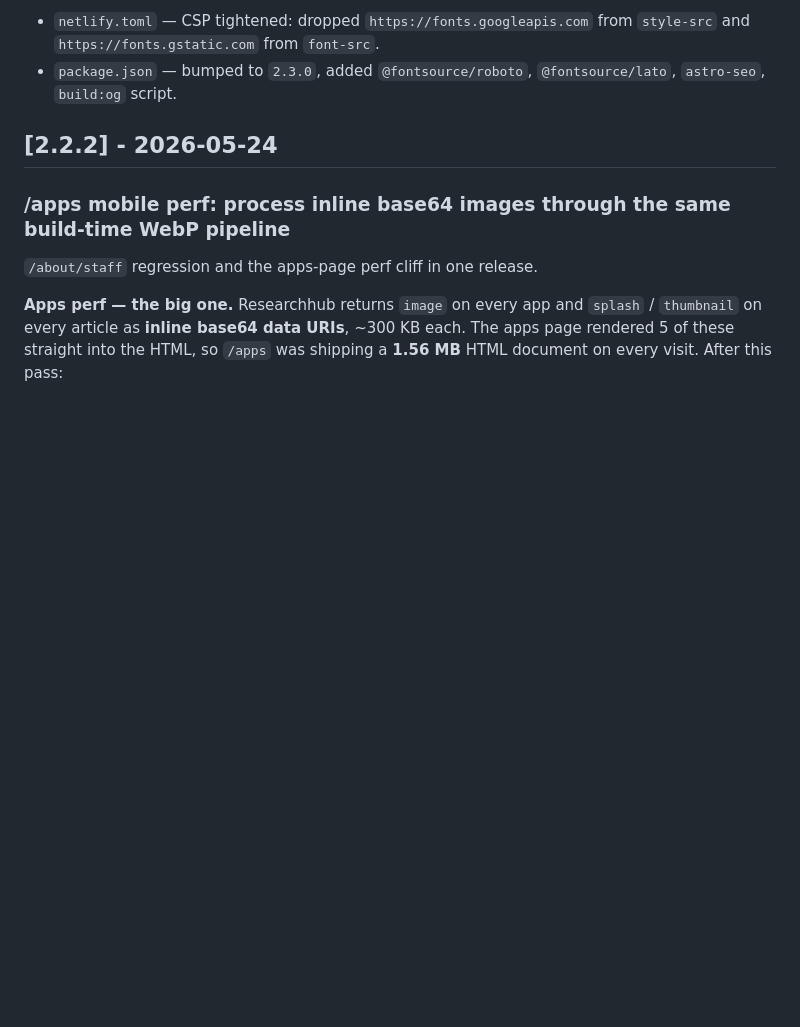
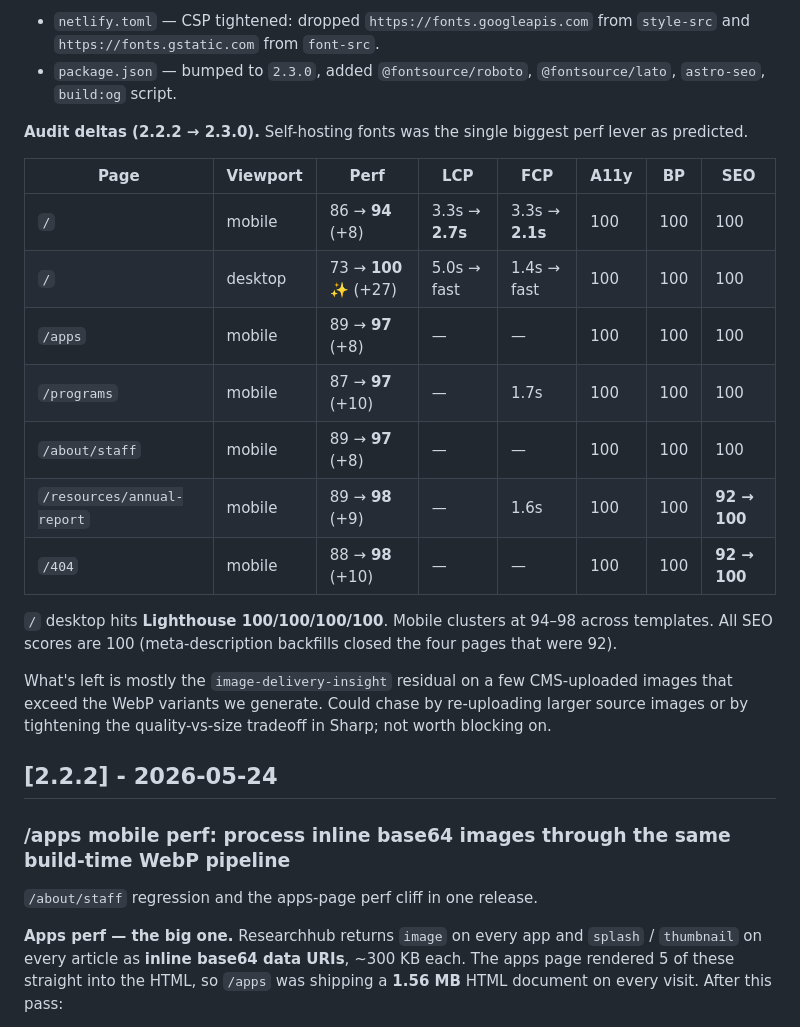
Before and after one commit to ICJIA/adult-redeploy-client-next, a Markdown page: CHANGELOG.md, the part around the change. Drawn GitHub-style; blank space fills up the shorter version.

Commit message:
docs: 2.3.0 audit deltas (desktop home = 100/100/100/100)

```diff
--- a/CHANGELOG.md
+++ b/CHANGELOG.md
@@ -70,6 +70,28 @@ share with other repos (direct URL is the easiest entry point).
   from `style-src` and `https://fonts.gstatic.com` from `font-src`.
 - `package.json` — bumped to `2.3.0`, added `@fontsource/roboto`,
   `@fontsource/lato`, `astro-seo`, `build:og` script.
+
+**Audit deltas (2.2.2 → 2.3.0).** Self-hosting fonts was the single
+biggest perf lever as predicted.
+
+| Page | Viewport | Perf | LCP | FCP | A11y | BP | SEO |
+|---|---|---|---|---|---|---|---|
+| `/` | mobile  | 86 → **94** (+8)  | 3.3s → **2.7s** | 3.3s → **2.1s** | 100 | 100 | 100 |
+| `/` | desktop | 73 → **100** ✨ (+27) | 5.0s → fast | 1.4s → fast | 100 | 100 | 100 |
+| `/apps` | mobile | 89 → **97** (+8) | — | — | 100 | 100 | 100 |
+| `/programs` | mobile | 87 → **97** (+10) | — | 1.7s | 100 | 100 | 100 |
+| `/about/staff` | mobile | 89 → **97** (+8) | — | — | 100 | 100 | 100 |
+| `/resources/annual-report` | mobile | 89 → **98** (+9) | — | 1.6s | 100 | 100 | **92 → 100** |
+| `/404` | mobile | 88 → **98** (+10) | — | — | 100 | 100 | **92 → 100** |
+
+`/` desktop hits **Lighthouse 100/100/100/100**. Mobile clusters at
+94–98 across templates. All SEO scores are 100 (meta-description
+backfills closed the four pages that were 92).
+
+What's left is mostly the `image-delivery-insight` residual on a few
+CMS-uploaded images that exceed the WebP variants we generate. Could
+chase by re-uploading larger source images or by tightening the
+quality-vs-size tradeoff in Sharp; not worth blocking on.
 
 ## [2.2.2] - 2026-05-24
 
```
